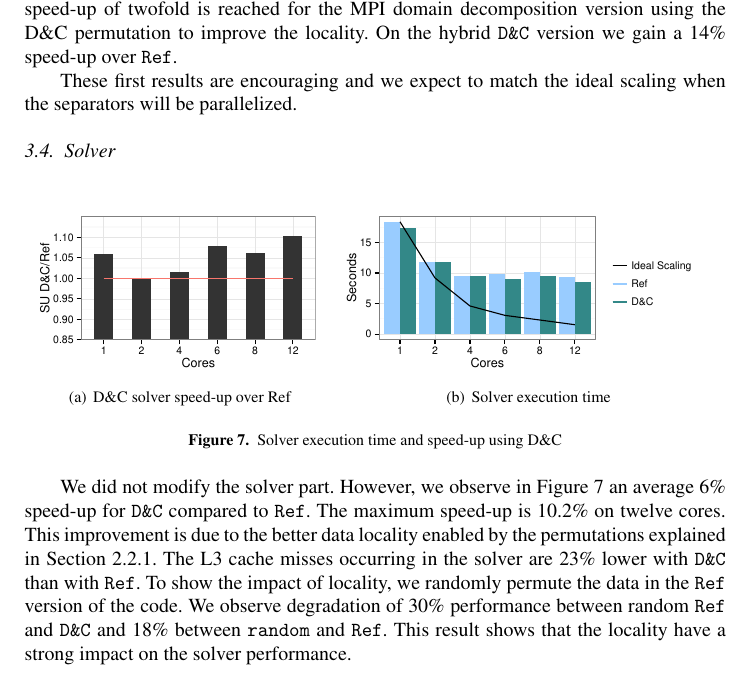
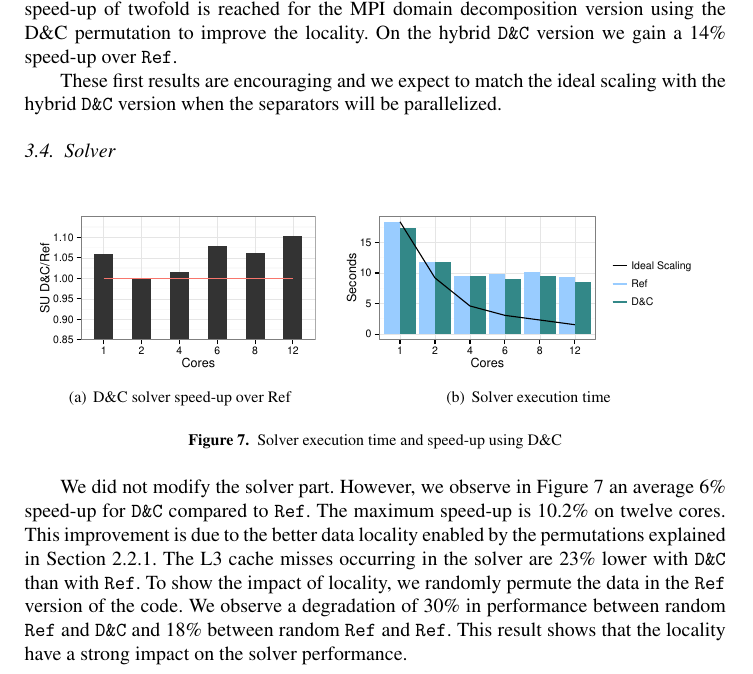
Before and after one commit to titeup/defmesh_dc, a LaTeX document (defmesch_dc.tex): part of page 8 of 10, cut so that both start at the same text. Compiled offline with pdfLaTeX.

Commit message:
review of the review

```diff
--- a/defmesch_dc.tex
+++ b/defmesch_dc.tex
@@ -343,7 +343,7 @@ For any problem size, using D\&C, we can increase the number of partitions so th
 When focusing on twelve cores, see Figure~\ref{fig:12CoresA}, all combinations of the {\tt D\&C} version are faster than {\tt Ref}. In all variants, the {\tt Coloring} version is the slowest one. This may be due to a bad cache utilization as illustrated in Figure~\ref{fig:12CoresB}. A maximum speed-up of twofold is reached for the MPI domain decomposition version using the D\&C permutation to improve the locality. On the hybrid {\tt D\&C} version we gain a 14\% speed-up over {\tt Ref}.
 
 
-These first results are encouraging and we expect to match the ideal scaling when the separators will be parallelized.
+These first results are encouraging and we expect to match the ideal scaling with the hybrid {\tt D\&C} version when the separators will be parallelized.
 
 \begin{figure}[t]
  \subfigure[Elasticity execution time]{\label{fig:12CoresA}\includegraphics[width=0.4\textwidth]{graph_R/Elasticity_asm_time_12_cores.pdf}}
@@ -365,7 +365,7 @@ However, we observe in Figure~\ref{fig:solCurves} an average 6\% speed-up for {\
 The maximum speed-up is 10.2\% on twelve cores.
 This improvement is due to the better data locality enabled by the permutations explained in Section~\ref{sec:DCrec}.
 The L3 cache misses occurring in the solver are 23\% lower with {\tt D\&C} than with {\tt Ref}.
-To show the impact of locality, we randomly permute the data in the {\tt Ref} version of the code. We observe degradation of 30\% performance between random  {\tt Ref} and {\tt D\&C} and  18\% between {\tt random} and {\tt Ref}.
+To show the impact of locality, we randomly permute the data in the {\tt Ref} version of the code. We observe a degradation of 30\% in performance between random  {\tt Ref} and {\tt D\&C} and  18\% between random {\tt Ref} and {\tt Ref}.
 This result shows that the locality have a strong impact on the solver performance.
 
 
```
